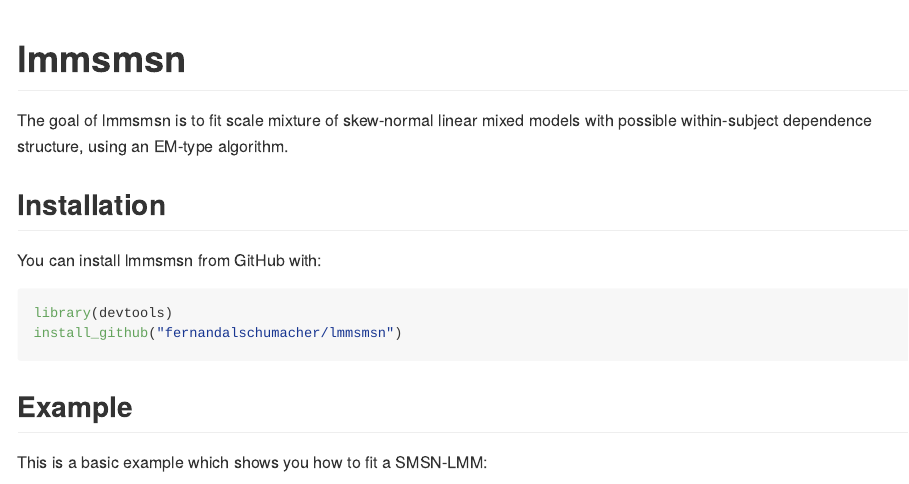
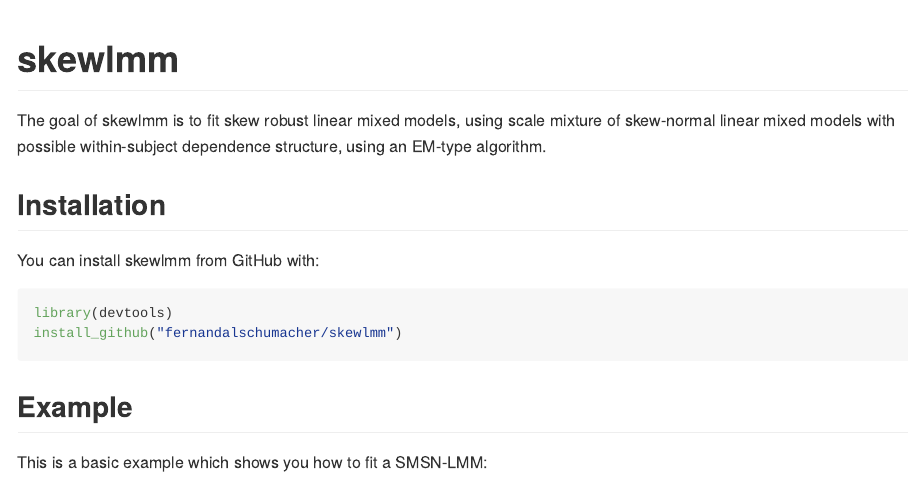
Before and after one commit to fernandalschumacher/skewlmm, an R Markdown document (README.Rmd): the page in a window 1100 px wide, from its top. The pictures show the output file README.md that the author committed with the source, drawn offline in the style of GitHub.

Commit message:
changed package name

````diff
--- a/README.Rmd
+++ b/README.Rmd
@@ -13,12 +13,12 @@
 )
 ```
 
-# lmmsmsn
+# skewlmm
 
 <!-- badges: start -->
 <!-- badges: end -->
 
-The goal of lmmsmsn is to fit scale mixture of skew-normal linear mixed models with possible within-subject dependence structure, using an EM-type algorithm.
+The goal of skewlmm is to fit skew robust linear mixed models, using scale mixture of skew-normal linear mixed models with possible within-subject dependence structure, using an EM-type algorithm.
 
 ## Installation
 
@@ -28,11 +28,11 @@
 <!-- install.packages("lmmsmsn") -->
 <!-- ``` -->
 
-You can install lmmsmsn from GitHub with:
+You can install skewlmm from GitHub with:
 
 ```r
 library(devtools)
-install_github("fernandalschumacher/lmmsmsn")
+install_github("fernandalschumacher/skewlmm")
 ```
 
 ## Example
````
Also changed, not shown: README.md, README.Rmd (2 more changed lines).
